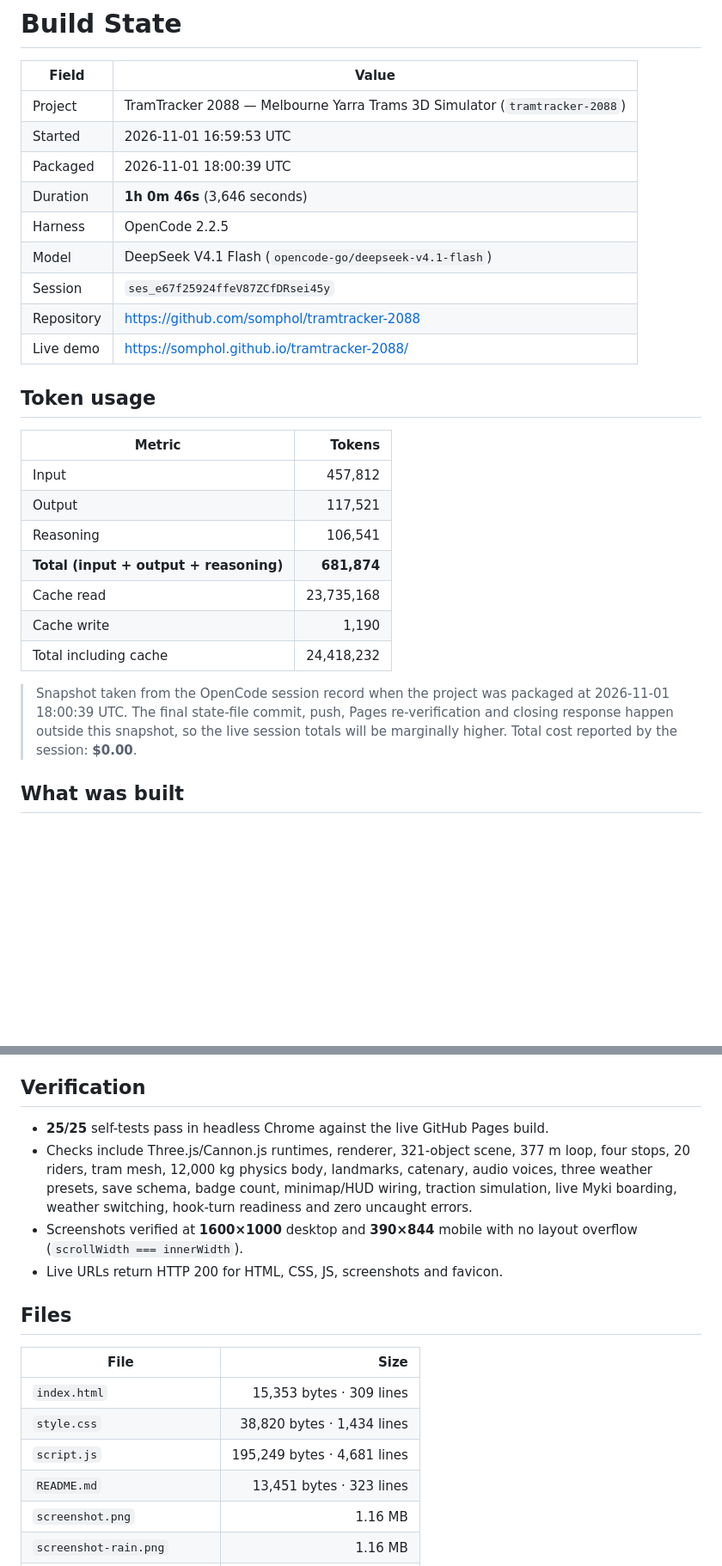
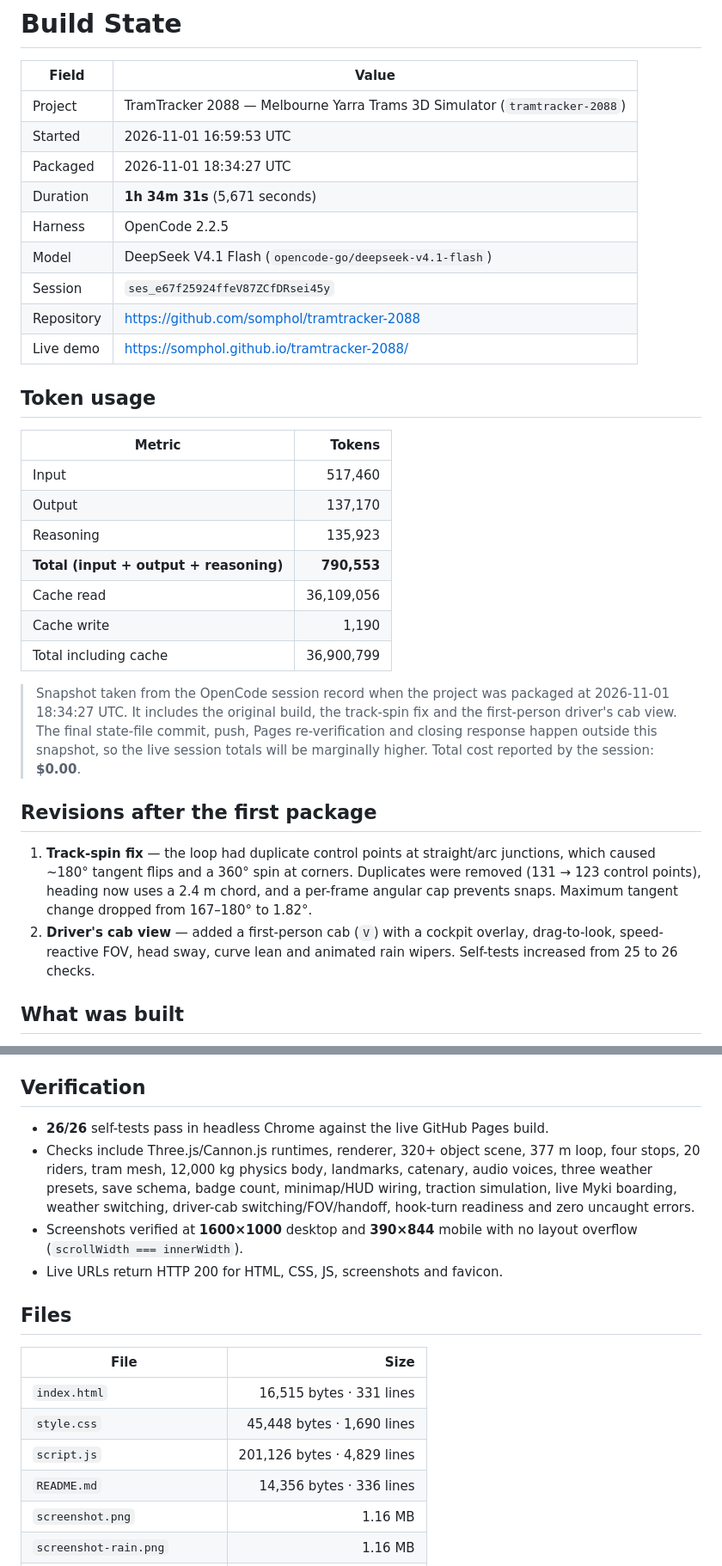
Before and after one commit to somphol/tramtracker-2088, a Markdown page: STATE.md, 2 parts joined by grey strips. Shown at 86% size. Rendered like a GitHub page; blank space fills up the shorter version.

```diff
--- a/STATE.md
+++ b/STATE.md
@@ -4,8 +4,8 @@
 | --- | --- |
 | Project | TramTracker 2088 — Melbourne Yarra Trams 3D Simulator (`tramtracker-2088`) |
 | Started | 2026-11-01 16:59:53 UTC |
-| Packaged | 2026-11-01 18:00:39 UTC |
-| Duration | **1h 0m 46s** (3,646 seconds) |
+| Packaged | 2026-11-01 18:34:27 UTC |
+| Duration | **1h 34m 31s** (5,671 seconds) |
 | Harness | OpenCode 2.2.5 |
 | Model | DeepSeek V4.1 Flash (`opencode-go/deepseek-v4.1-flash`) |
 | Session | `ses_e67f25924ffeV87ZCfDRsei45y` |
@@ -16,15 +16,20 @@
 
 | Metric | Tokens |
 | --- | ---: |
-| Input | 457,812 |
-| Output | 117,521 |
-| Reasoning | 106,541 |
-| **Total (input + output + reasoning)** | **681,874** |
-| Cache read | 23,735,168 |
+| Input | 517,460 |
+| Output | 137,170 |
+| Reasoning | 135,923 |
+| **Total (input + output + reasoning)** | **790,553** |
+| Cache read | 36,109,056 |
 | Cache write | 1,190 |
-| Total including cache | 24,418,232 |
+| Total including cache | 36,900,799 |
 
-> Snapshot taken from the OpenCode session record when the project was packaged at 2026-11-01 18:00:39 UTC. The final state-file commit, push, Pages re-verification and closing response happen outside this snapshot, so the live session totals will be marginally higher. Total cost reported by the session: **$0.00**.
+> Snapshot taken from the OpenCode session record when the project was packaged at 2026-11-01 18:34:27 UTC. It includes the original build, the track-spin fix and the first-person driver's cab view. The final state-file commit, push, Pages re-verification and closing response happen outside this snapshot, so the live session totals will be marginally higher. Total cost reported by the session: **$0.00**.
+
+## Revisions after the first package
+
+1. **Track-spin fix** — the loop had duplicate control points at straight/arc junctions, which caused ~180° tangent flips and a 360° spin at corners. Duplicates were removed (131 → 123 control points), heading now uses a 2.4 m chord, and a per-frame angular cap prevents snaps. Maximum tangent change dropped from 167–180° to 1.82°.
+2. **Driver's cab view** — added a first-person cab (`V`) with a cockpit overlay, drag-to-look, speed-reactive FOV, head sway, curve lean and animated rain wipers. Self-tests increased from 25 to 26 checks.
 
 ## What was built
 
@@ -57,8 +63,8 @@ A complete, self-contained 3D tram simulator in three modular source files plus
 
 ## Verification
 
-- **25/25** self-tests pass in headless Chrome against the live GitHub Pages build.
-- Checks include Three.js/Cannon.js runtimes, renderer, 321-object scene, 377 m loop, four stops, 20 riders, tram mesh, 12,000 kg physics body, landmarks, catenary, audio voices, three weather presets, save schema, badge count, minimap/HUD wiring, traction simulation, live Myki boarding, weather switching, hook-turn readiness and zero uncaught errors.
+- **26/26** self-tests pass in headless Chrome against the live GitHub Pages build.
+- Checks include Three.js/Cannon.js runtimes, renderer, 320+ object scene, 377 m loop, four stops, 20 riders, tram mesh, 12,000 kg physics body, landmarks, catenary, audio voices, three weather presets, save schema, badge count, minimap/HUD wiring, traction simulation, live Myki boarding, weather switching, driver-cab switching/FOV/handoff, hook-turn readiness and zero uncaught errors.
 - Screenshots verified at **1600×1000** desktop and **390×844** mobile with no layout overflow (`scrollWidth === innerWidth`).
 - Live URLs return HTTP 200 for HTML, CSS, JS, screenshots and favicon.
 
@@ -66,10 +72,10 @@ A complete, self-contained 3D tram simulator in three modular source files plus
 
 | File | Size |
 | --- | ---: |
-| `index.html` | 15,353 bytes · 309 lines |
-| `style.css` | 38,820 bytes · 1,434 lines |
-| `script.js` | 195,249 bytes · 4,681 lines |
-| `README.md` | 13,451 bytes · 323 lines |
+| `index.html` | 16,515 bytes · 331 lines |
+| `style.css` | 45,448 bytes · 1,690 lines |
+| `script.js` | 201,126 bytes · 4,829 lines |
+| `README.md` | 14,356 bytes · 336 lines |
 | `screenshot.png` | 1.16 MB |
 | `screenshot-rain.png` | 1.16 MB |
 | `screenshot-twilight.png` | 1.09 MB |
```
Also changed, not shown: other parts of STATE.md (+3 -0 lines), README.md (+15 -4 lines), screenshot-driver-rain.png (added), screenshot-driver.png (added), 4 other files.
